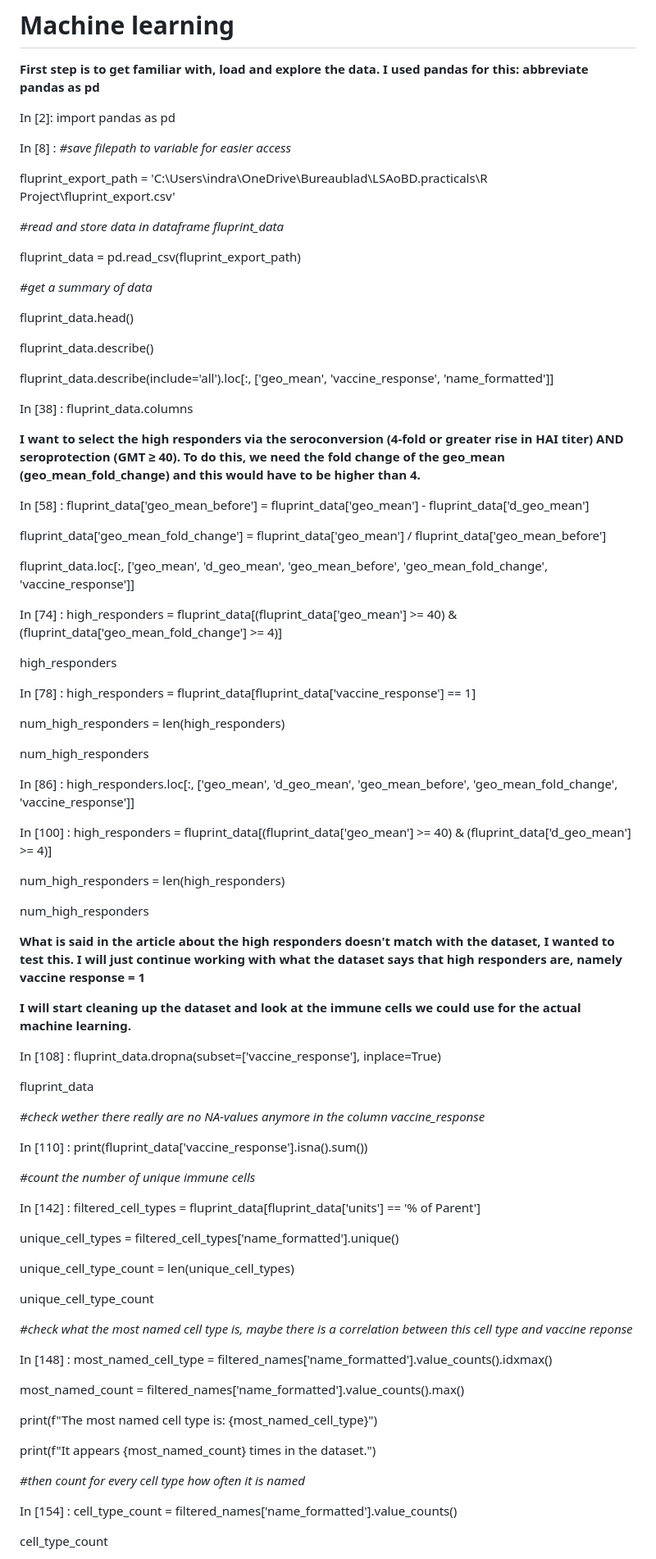
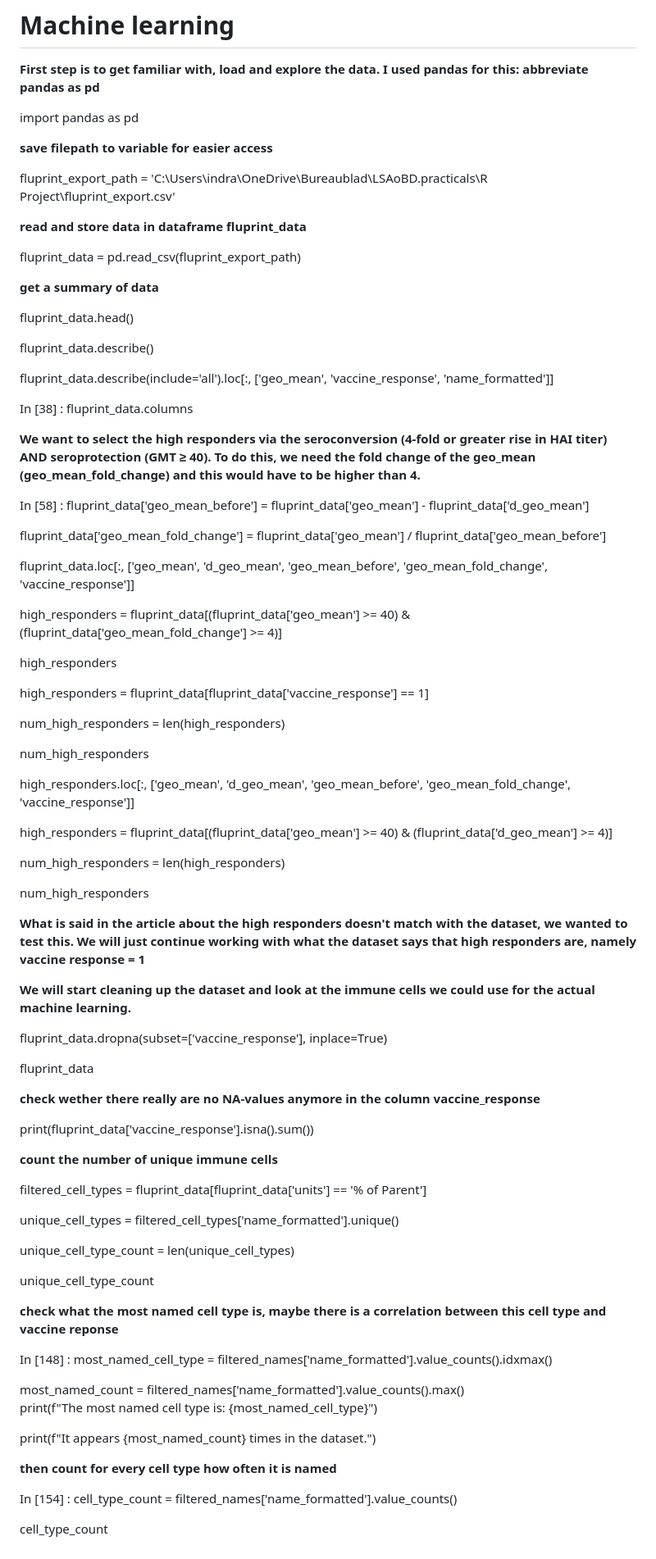
Before and after one commit to Lunecoussee/Influenza, a Markdown page: README.md, the part around one of its changes. Shown at 82% size. GitHub-like rendering.

```diff
--- a/README.md
+++ b/README.md
@@ -191,17 +208,17 @@ summary(statistic_test)
 # Machine learning
 **First step is to get familiar with, load and explore the data. I used pandas for this: abbreviate pandas as pd**
 
-In [2]: import pandas as pd
+import pandas as pd
 
-In [8] : *#save filepath to variable for easier access*
+**save filepath to variable for easier access**
 
 fluprint_export_path = 'C:\\Users\\indra\\OneDrive\\Bureaublad\\LSAoBD.practicals\\R Project\\fluprint_export.csv'
 
-*#read and store data in dataframe fluprint_data*
+**read and store data in dataframe fluprint_data**
 
 fluprint_data = pd.read_csv(fluprint_export_path)
 
-*#get a summary of data*
+**get a summary of data**
 
 fluprint_data.head()
 
@@ -211,7 +228,7 @@ fluprint_data.describe(include='all').loc[:, ['geo_mean', 'vaccine_response', 'n
 
 In [38] : fluprint_data.columns
 
-**I want to select the high responders via the seroconversion (4-fold or greater rise in HAI titer) AND seroprotection (GMT ≥ 40). To do this, we need the fold change of the geo_mean (geo_mean_fold_change) and this would have to be higher than 4.**
+**We want to select the high responders via the seroconversion (4-fold or greater rise in HAI titer) AND seroprotection (GMT ≥ 40). To do this, we need the fold change of the geo_mean (geo_mean_fold_change) and this would have to be higher than 4.**
 
 In [58] : fluprint_data['geo_mean_before'] = fluprint_data['geo_mean'] - fluprint_data['d_geo_mean']
 
@@ -219,39 +236,39 @@ fluprint_data['geo_mean_fold_change'] = fluprint_data['geo_mean'] / fluprint_dat
 
 fluprint_data.loc[:, ['geo_mean', 'd_geo_mean', 'geo_mean_before', 'geo_mean_fold_change', 'vaccine_response']]
 
-In [74] : high_responders = fluprint_data[(fluprint_data['geo_mean'] >= 40) & (fluprint_data['geo_mean_fold_change'] >= 4)]
+high_responders = fluprint_data[(fluprint_data['geo_mean'] >= 40) & (fluprint_data['geo_mean_fold_change'] >= 4)]
 
 high_responders
 
-In [78] : high_responders = fluprint_data[fluprint_data['vaccine_response'] == 1]
+high_responders = fluprint_data[fluprint_data['vaccine_response'] == 1]
 
 num_high_responders = len(high_responders)
 
 num_high_responders
 
-In [86] : high_responders.loc[:, ['geo_mean', 'd_geo_mean', 'geo_mean_before', 'geo_mean_fold_change', 'vaccine_response']]
+high_responders.loc[:, ['geo_mean', 'd_geo_mean', 'geo_mean_before', 'geo_mean_fold_change', 'vaccine_response']]
 
-In [100] : high_responders = fluprint_data[(fluprint_data['geo_mean'] >= 40) & (fluprint_data['d_geo_mean'] >= 4)]
+high_responders = fluprint_data[(fluprint_data['geo_mean'] >= 40) & (fluprint_data['d_geo_mean'] >= 4)]
 
 num_high_responders = len(high_responders)
 
 num_high_responders
 
-**What is said in the article about the high responders doesn't match with the dataset, I wanted to test this. I will just continue working with what the dataset says that high responders are, namely vaccine response = 1**
+**What is said in the article about the high responders doesn't match with the dataset, we wanted to test this. We will just continue working with what the dataset says that high responders are, namely vaccine response = 1**
 
-**I will start cleaning up the dataset and look at the immune cells we could use for the actual machine learning.**
+**We will start cleaning up the dataset and look at the immune cells we could use for the actual machine learning.**
 
-In [108] : fluprint_data.dropna(subset=['vaccine_response'], inplace=True)
+fluprint_data.dropna(subset=['vaccine_response'], inplace=True)
 
 fluprint_data
 
-*#check wether there really are no NA-values anymore in the column vaccine_response*
+**check wether there really are no NA-values anymore in the column vaccine_response**
 
-In [110] : print(fluprint_data['vaccine_response'].isna().sum())
+print(fluprint_data['vaccine_response'].isna().sum())
 
-*#count the number of unique immune cells*
+**count the number of unique immune cells**
 
-In [142] : filtered_cell_types = fluprint_data[fluprint_data['units'] == '% of Parent']
+filtered_cell_types = fluprint_data[fluprint_data['units'] == '% of Parent']
 
 unique_cell_types = filtered_cell_types['name_formatted'].unique()
 
@@ -259,17 +276,16 @@ unique_cell_type_count = len(unique_cell_types)
 
 unique_cell_type_count
 
-*#check what the most named cell type is, maybe there is a correlation between this cell type and vaccine reponse*
+**check what the most named cell type is, maybe there is a correlation between this cell type and vaccine reponse**
 
 In [148] : most_named_cell_type = filtered_names['name_formatted'].value_counts().idxmax()
 
 most_named_count = filtered_names['name_formatted'].value_counts().max()
-
 print(f"The most named cell type is: {most_named_cell_type}")
 
 print(f"It appears {most_named_count} times in the dataset.")
 
-*#then count for every cell type how often it is named*
+**then count for every cell type how often it is named**
 
 In [154] : cell_type_count = filtered_names['name_formatted'].value_counts()
 
```
Also changed, not shown: other parts of README.md (+52 -36 lines).
